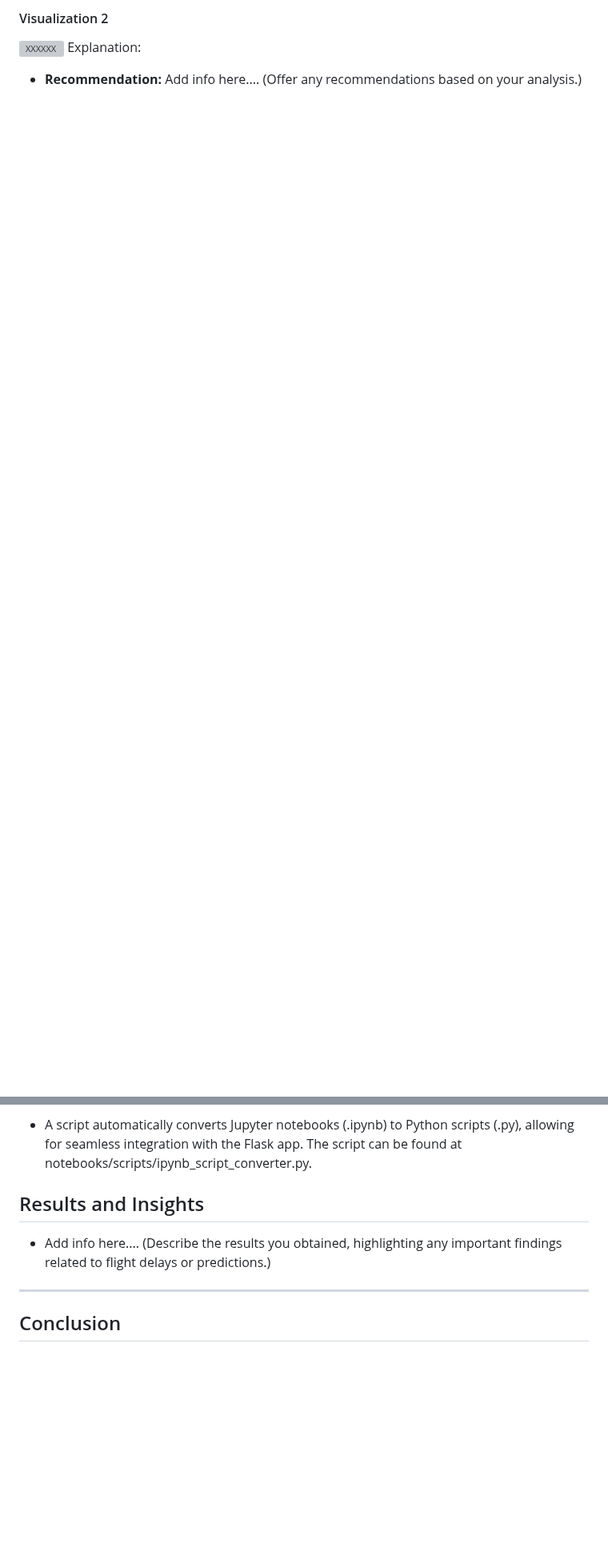
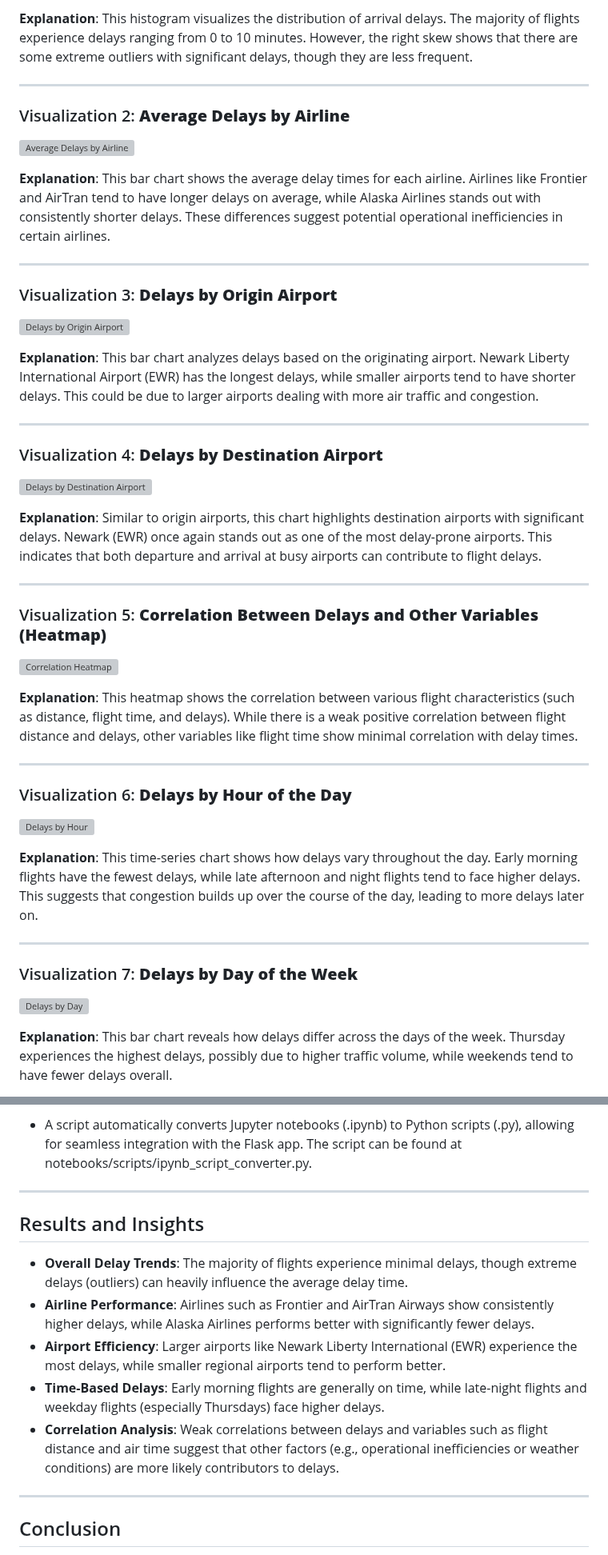
Before and after one commit to steven-midgley/project_one, a Markdown page: README.md, 2 parts joined by grey strips. Shown at 80% size. Drawn GitHub-style; blank space fills up the shorter version; grey boxes are pictures that could not be loaded.

Commit message:
Edited and Updated  visualizations section

```diff
--- a/README.md
+++ b/README.md
@@ -148,6 +147,46 @@ Explanation:
 
-#### Visualization 2
-![XXXXXX](images/XXXX.png)
-Explanation:
+**Explanation**: This histogram visualizes the distribution of arrival delays. The majority of flights experience delays ranging from 0 to 10 minutes. However, the right skew shows that there are some extreme outliers with significant delays, though they are less frequent.
 
-- **Recommendation:** Add info here.... (Offer any recommendations based on your analysis.)
+---
+
+### Visualization 2: **Average Delays by Airline**
+![Average Delays by Airline](images/average_delays_by_airline.png)
+
+**Explanation**: This bar chart shows the average delay times for each airline. Airlines like Frontier and AirTran tend to have longer delays on average, while Alaska Airlines stands out with consistently shorter delays. These differences suggest potential operational inefficiencies in certain airlines.
+
+---
+
+### Visualization 3: **Delays by Origin Airport**
+![Delays by Origin Airport](images/delays_by_origin_airport.png)
+
+**Explanation**: This bar chart analyzes delays based on the originating airport. Newark Liberty International Airport (EWR) has the longest delays, while smaller airports tend to have shorter delays. This could be due to larger airports dealing with more air traffic and congestion.
+
+---
+
+### Visualization 4: **Delays by Destination Airport**
+![Delays by Destination Airport](images/delays_by_destination_airport.png)
+
+**Explanation**: Similar to origin airports, this chart highlights destination airports with significant delays. Newark (EWR) once again stands out as one of the most delay-prone airports. This indicates that both departure and arrival at busy airports can contribute to flight delays.
+
+---
+
+### Visualization 5: **Correlation Between Delays and Other Variables (Heatmap)**
+![Correlation Heatmap](images/correlation_heatmap.png)
+
+**Explanation**: This heatmap shows the correlation between various flight characteristics (such as distance, flight time, and delays). While there is a weak positive correlation between flight distance and delays, other variables like flight time show minimal correlation with delay times.
+
+---
+
+### Visualization 6: **Delays by Hour of the Day**
+![Delays by Hour](images/delays_by_hour.png)
+
+**Explanation**: This time-series chart shows how delays vary throughout the day. Early morning flights have the fewest delays, while late afternoon and night flights tend to face higher delays. This suggests that congestion builds up over the course of the day, leading to more delays later on.
+
+---
+
+### Visualization 7: **Delays by Day of the Week**
+![Delays by Day](images/delays_by_day.png)
+
+**Explanation**: This bar chart reveals how delays differ across the days of the week. Thursday experiences the highest delays, possibly due to higher traffic volume, while weekends tend to have fewer delays overall.
+
+
@@ -179,10 +231,15 @@ The project includes an interactive map that dynamically displays flight paths a
 5. **Automation:**
 - A script automatically converts Jupyter notebooks (.ipynb) to Python scripts (.py), allowing for seamless integration with the Flask app. The script can be found at notebooks/scripts/ipynb_script_converter.py.
 
+---
 
 ## Results and Insights
 
-- Add info here.... (Describe the results you obtained, highlighting any important findings related to flight delays or predictions.)
+- **Overall Delay Trends**: The majority of flights experience minimal delays, though extreme delays (outliers) can heavily influence the average delay time.
+- **Airline Performance**: Airlines such as Frontier and AirTran Airways show consistently higher delays, while Alaska Airlines performs better with significantly fewer delays.
+- **Airport Efficiency**: Larger airports like Newark Liberty International (EWR) experience the most delays, while smaller regional airports tend to perform better.
+- **Time-Based Delays**: Early morning flights are generally on time, while late-night flights and weekday flights (especially Thursdays) face higher delays.
+- **Correlation Analysis**: Weak correlations between delays and variables such as flight distance and air time suggest that other factors (e.g., operational inefficiencies or weather conditions) are more likely contributors to delays.
 
 ---
 
```
Also changed, not shown: other parts of README.md (+16 -4 lines).
